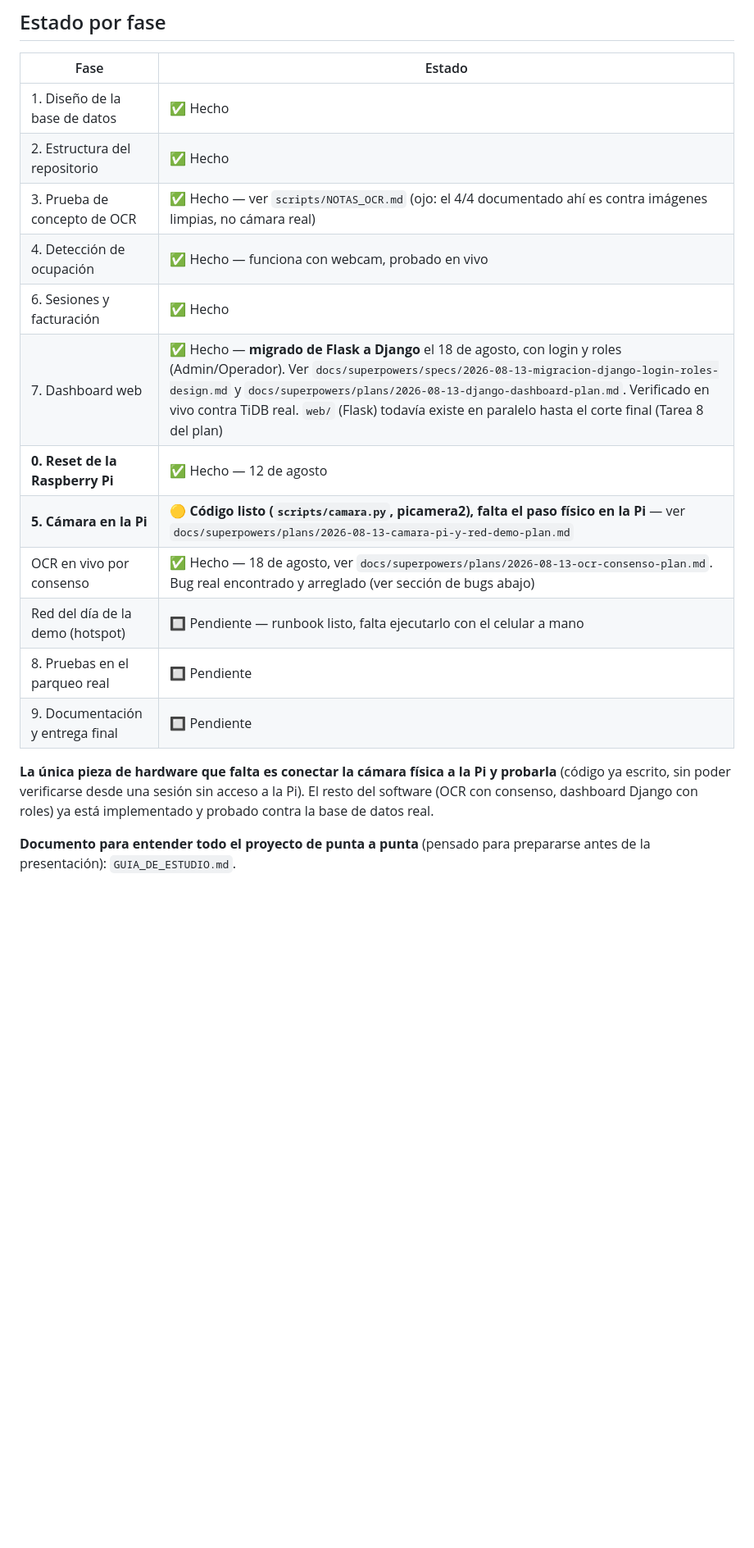
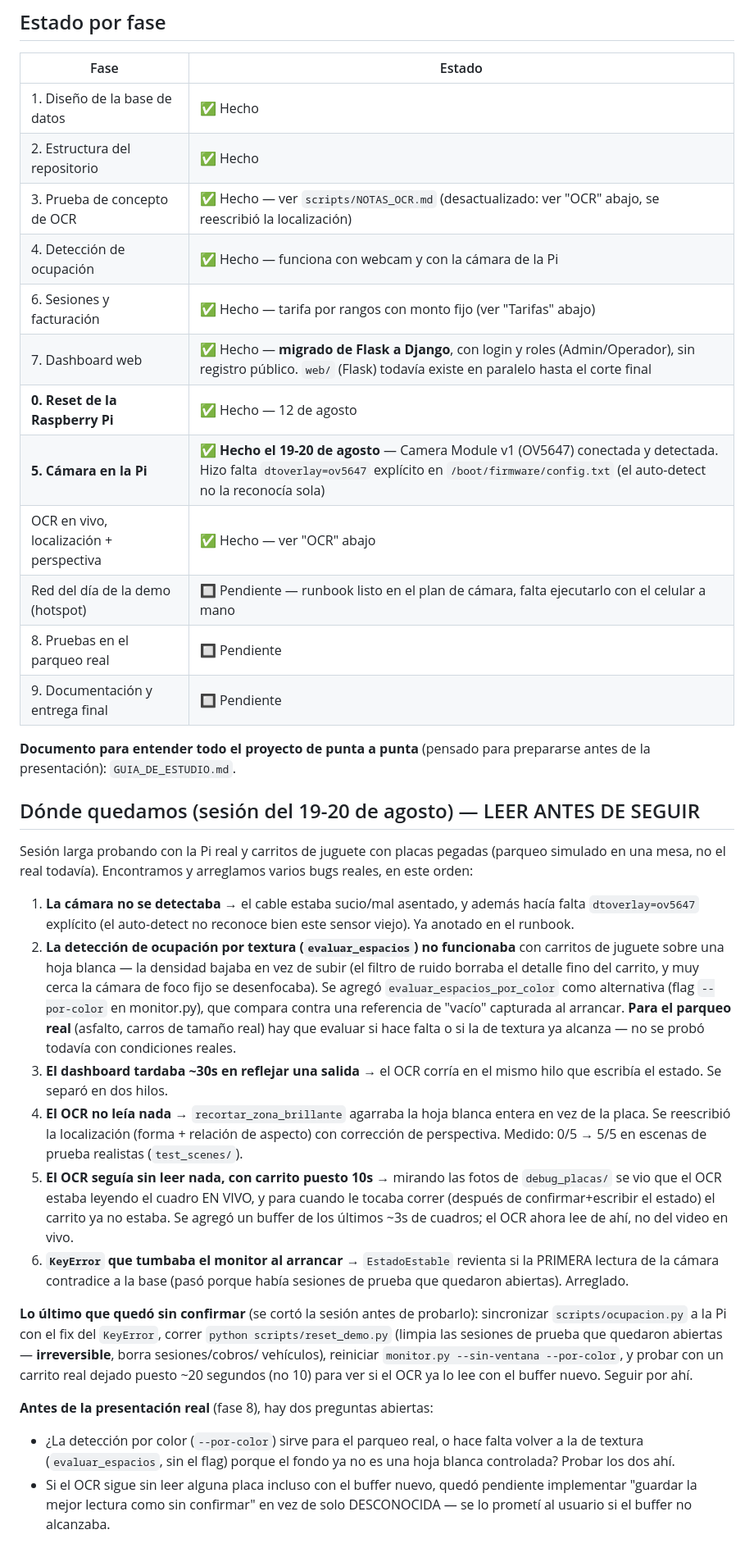
Before and after one commit to Cua17/estacionamiento-inteligente-bd, a Markdown page: CONTEXTO.md, the part around one of its changes. Shown at 82% size. Rendered like a GitHub page; blank space fills up the shorter version.

Commit message:
Actualizar CONTEXTO.md con el estado de la sesion del 19-20 de agosto
Camara conectada y funcionando, varios bugs reales encontrados y
arreglados (OCR sin leer nada, dashboard lento, KeyError al arrancar),
tarifas cambiadas a rangos con monto fijo, registro publico quitado.
Anotado el ultimo paso que quedo sin confirmar para retomar manana.

Co-Authored-By: Claude Sonnet 5 <noreply@anthropic.com>

```diff
--- a/CONTEXTO.md
+++ b/CONTEXTO.md
@@ -34,22 +34,67 @@ skill `impeccable` y sigue vigente.
 |---|---|
 | 1. Diseño de la base de datos | ✅ Hecho |
 | 2. Estructura del repositorio | ✅ Hecho |
-| 3. Prueba de concepto de OCR | ✅ Hecho — ver `scripts/NOTAS_OCR.md` (ojo: el 4/4 documentado ahí es contra imágenes limpias, no cámara real) |
-| 4. Detección de ocupación | ✅ Hecho — funciona con webcam, probado en vivo |
-| 6. Sesiones y facturación | ✅ Hecho |
-| 7. Dashboard web | ✅ Hecho — **migrado de Flask a Django** el 18 de agosto, con login y roles (Admin/Operador). Ver `docs/superpowers/specs/2026-08-13-migracion-django-login-roles-design.md` y `docs/superpowers/plans/2026-08-13-django-dashboard-plan.md`. Verificado en vivo contra TiDB real. `web/` (Flask) todavía existe en paralelo hasta el corte final (Tarea 8 del plan) |
+| 3. Prueba de concepto de OCR | ✅ Hecho — ver `scripts/NOTAS_OCR.md` (desactualizado: ver "OCR" abajo, se reescribió la localización) |
+| 4. Detección de ocupación | ✅ Hecho — funciona con webcam y con la cámara de la Pi |
+| 6. Sesiones y facturación | ✅ Hecho — tarifa por rangos con monto fijo (ver "Tarifas" abajo) |
+| 7. Dashboard web | ✅ Hecho — **migrado de Flask a Django**, con login y roles (Admin/Operador), sin registro público. `web/` (Flask) todavía existe en paralelo hasta el corte final |
 | **0. Reset de la Raspberry Pi** | ✅ Hecho — 12 de agosto |
-| **5. Cámara en la Pi** | 🟡 **Código listo (`scripts/camara.py`, picamera2), falta el paso físico en la Pi** — ver `docs/superpowers/plans/2026-08-13-camara-pi-y-red-demo-plan.md` |
-| OCR en vivo por consenso | ✅ Hecho — 18 de agosto, ver `docs/superpowers/plans/2026-08-13-ocr-consenso-plan.md`. Bug real encontrado y arreglado (ver sección de bugs abajo) |
-| Red del día de la demo (hotspot) | 🔲 Pendiente — runbook listo, falta ejecutarlo con el celular a mano |
+| **5. Cámara en la Pi** | ✅ **Hecho el 19-20 de agosto** — Camera Module v1 (OV5647) conectada y detectada. Hizo falta `dtoverlay=ov5647` explícito en `/boot/firmware/config.txt` (el auto-detect no la reconocía sola) |
+| OCR en vivo, localización + perspectiva | ✅ Hecho — ver "OCR" abajo |
+| Red del día de la demo (hotspot) | 🔲 Pendiente — runbook listo en el plan de cámara, falta ejecutarlo con el celular a mano |
 | 8. Pruebas en el parqueo real | 🔲 Pendiente |
 | 9. Documentación y entrega final | 🔲 Pendiente |
 
-**La única pieza de hardware que falta es conectar la cámara física a la
-Pi y probarla** (código ya escrito, sin poder verificarse desde una sesión
-sin acceso a la Pi). El resto del software (OCR con consenso, dashboard
-Django con roles) ya está implementado y probado contra la base de datos
-real.
-
 **Documento para entender todo el proyecto de punta a punta** (pensado
 para prepararse antes de la presentación): `GUIA_DE_ESTUDIO.md`.
+
+## Dónde quedamos (sesión del 19-20 de agosto) — LEER ANTES DE SEGUIR
+
+Sesión larga probando con la Pi real y carritos de juguete con placas
+pegadas (parqueo simulado en una mesa, no el real todavía). Encontramos y
+arreglamos varios bugs reales, en este orden:
+
+1. **La cámara no se detectaba** → el cable estaba sucio/mal asentado, y
+   además hacía falta `dtoverlay=ov5647` explícito (el auto-detect no
+   reconoce bien este sensor viejo). Ya anotado en el runbook.
+2. **La detección de ocupación por textura (`evaluar_espacios`) no
+   funcionaba** con carritos de juguete sobre una hoja blanca — la
+   densidad bajaba en vez de subir (el filtro de ruido borraba el detalle
+   fino del carrito, y muy cerca la cámara de foco fijo se desenfocaba).
+   Se agregó `evaluar_espacios_por_color` como alternativa (flag
+   `--por-color` en monitor.py), que compara contra una referencia de
+   "vacío" capturada al arrancar. **Para el parqueo real** (asfalto,
+   carros de tamaño real) hay que evaluar si hace falta o si la de
+   textura ya alcanza — no se probó todavía con condiciones reales.
+3. **El dashboard tardaba ~30s en reflejar una salida** → el OCR corría
+   en el mismo hilo que escribía el estado. Se separó en dos hilos.
+4. **El OCR no leía nada** → `recortar_zona_brillante` agarraba la hoja
+   blanca entera en vez de la placa. Se reescribió la localización
+   (forma + relación de aspecto) con corrección de perspectiva. Medido:
+   0/5 → 5/5 en escenas de prueba realistas (`test_scenes/`).
+5. **El OCR seguía sin leer nada, con carrito puesto 10s** → mirando las
+   fotos de `debug_placas/` se vio que el OCR estaba leyendo el cuadro
+   EN VIVO, y para cuando le tocaba correr (después de confirmar+escribir
+   el estado) el carrito ya no estaba. Se agregó un buffer de los últimos
+   ~3s de cuadros; el OCR ahora lee de ahí, no del video en vivo.
+6. **`KeyError` que tumbaba el monitor al arrancar** → `EstadoEstable`
+   revienta si la PRIMERA lectura de la cámara contradice a la base (pasó
+   porque había sesiones de prueba que quedaron abiertas). Arreglado.
+
+**Lo último que quedó sin confirmar** (se cortó la sesión antes de
+probarlo): sincronizar `scripts/ocupacion.py` a la Pi con el fix del
+`KeyError`, correr `python scripts/reset_demo.py` (limpia las sesiones de
+prueba que quedaron abiertas — **irreversible**, borra sesiones/cobros/
+vehículos), reiniciar `monitor.py --sin-ventana --por-color`, y probar
+con un carrito real dejado puesto ~20 segundos (no 10) para ver si el OCR
+ya lo lee con el buffer nuevo. Seguir por ahí.
+
+**Antes de la presentación real** (fase 8), hay dos preguntas abiertas:
+- ¿La detección por color (`--por-color`) sirve para el parqueo real, o
+  hace falta volver a la de textura (`evaluar_espacios`, sin el flag)
+  porque el fondo ya no es una hoja blanca controlada? Probar los dos ahí.
+- Si el OCR sigue sin leer alguna placa incluso con el buffer nuevo,
+  quedó pendiente implementar "guardar la mejor lectura como sin
+  confirmar" en vez de solo DESCONOCIDA — se lo prometí al usuario si el
+  buffer no alcanzaba.
+
```
Also changed, not shown: other parts of CONTEXTO.md (+49 -0 lines).
